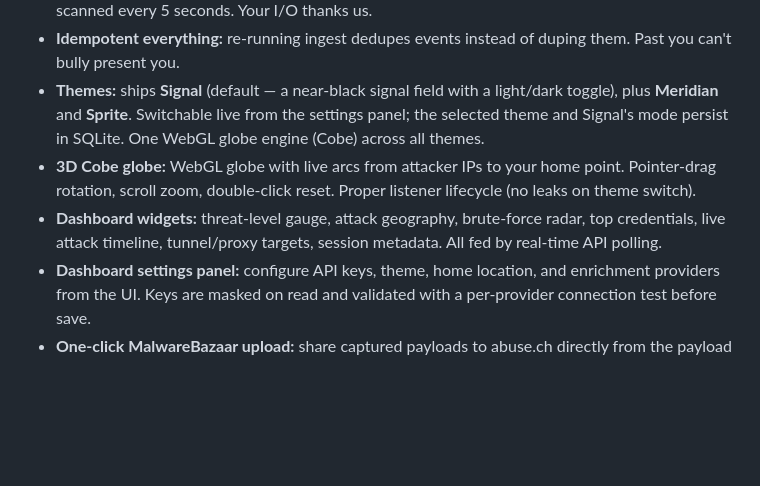
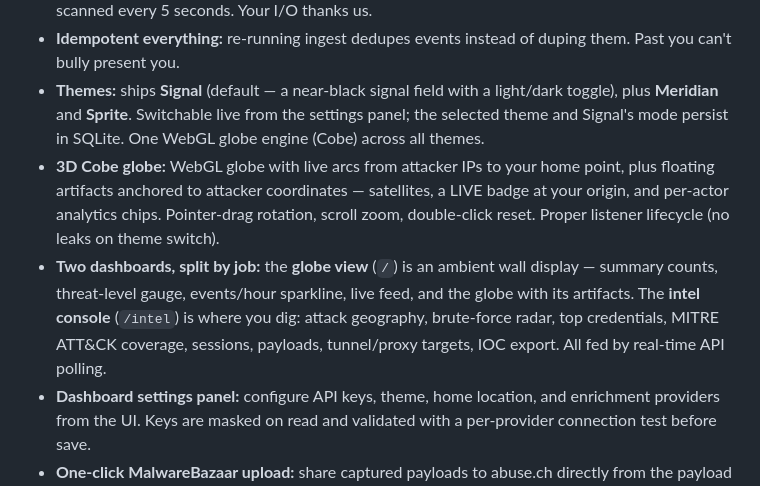
Before and after one commit to hett-patell/ShardLure, a Markdown page: README.md, the part around the change. Drawn GitHub-style; blank space fills up the shorter version.

Commit message:
docs: README describes the two-dashboard split and globe artifacts

```diff
--- a/README.md
+++ b/README.md
@@ -48,8 +48,8 @@ you      -> port 2222 (SSH)   -> real admin access via keys/Tailscale
 - **Incremental Cowrie ingest:** tracks file offset + inode, so a 100MB cowrie.json doesn't get re-scanned every 5 seconds. Your I/O thanks us.
 - **Idempotent everything:** re-running ingest dedupes events instead of duping them. Past you can't bully present you.
 - **Themes:** ships **Signal** (default — a near-black signal field with a light/dark toggle), plus **Meridian** and **Sprite**. Switchable live from the settings panel; the selected theme and Signal's mode persist in SQLite. One WebGL globe engine (Cobe) across all themes.
-- **3D Cobe globe:** WebGL globe with live arcs from attacker IPs to your home point. Pointer-drag rotation, scroll zoom, double-click reset. Proper listener lifecycle (no leaks on theme switch).
-- **Dashboard widgets:** threat-level gauge, attack geography, brute-force radar, top credentials, live attack timeline, tunnel/proxy targets, session metadata. All fed by real-time API polling.
+- **3D Cobe globe:** WebGL globe with live arcs from attacker IPs to your home point, plus floating artifacts anchored to attacker coordinates — satellites, a LIVE badge at your origin, and per-actor analytics chips. Pointer-drag rotation, scroll zoom, double-click reset. Proper listener lifecycle (no leaks on theme switch).
+- **Two dashboards, split by job:** the **globe view** (`/`) is an ambient wall display — summary counts, threat-level gauge, events/hour sparkline, live feed, and the globe with its artifacts. The **intel console** (`/intel`) is where you dig: attack geography, brute-force radar, top credentials, MITRE ATT&CK coverage, sessions, payloads, tunnel/proxy targets, IOC export. All fed by real-time API polling.
 - **Dashboard settings panel:** configure API keys, theme, home location, and enrichment providers from the UI. Keys are masked on read and validated with a per-provider connection test before save.
 - **One-click MalwareBazaar upload:** share captured payloads to abuse.ch directly from the payload inspector modal. No CLI required.
 - **AbuseIPDB reporting:** report confirmed brute-forcers back to AbuseIPDB from the dashboard (Report All) or CLI (`report abuseipdb`). Vetting gate enforces probe-score floor, private/admin IP exclusion, and 24h re-report dedup.
```
